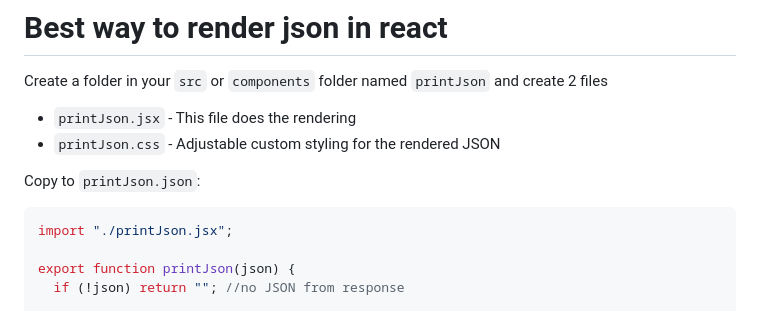
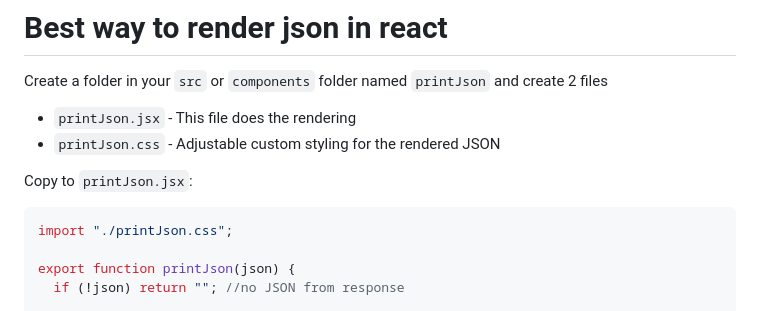
Before and after one commit to chrisHalogen/HID-Tutorials, a Markdown page: json-renderer/README.md, the part around the change. GitHub-like rendering.

````diff
--- a/json-renderer/README.md
+++ b/json-renderer/README.md
@@ -4,9 +4,9 @@ Create a folder in your `src` or `components` folder named `printJson` and creat
 - `printJson.jsx` - This file does the rendering
 - `printJson.css` - Adjustable custom styling for the rendered JSON
 
-Copy to `printJson.json`:
+Copy to `printJson.jsx`:
 ```jsx
-import "./printJson.jsx";
+import "./printJson.css";
 
 export function printJson(json) {
   if (!json) return ""; //no JSON from response
````
